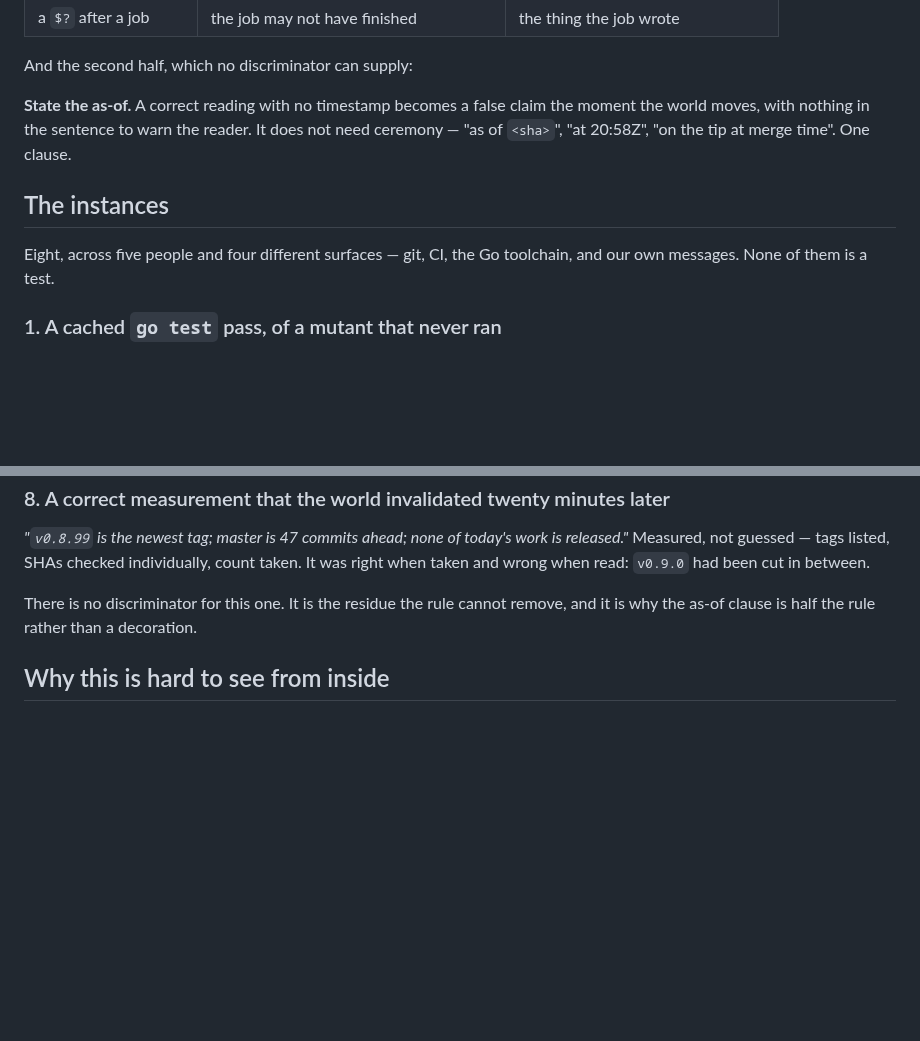
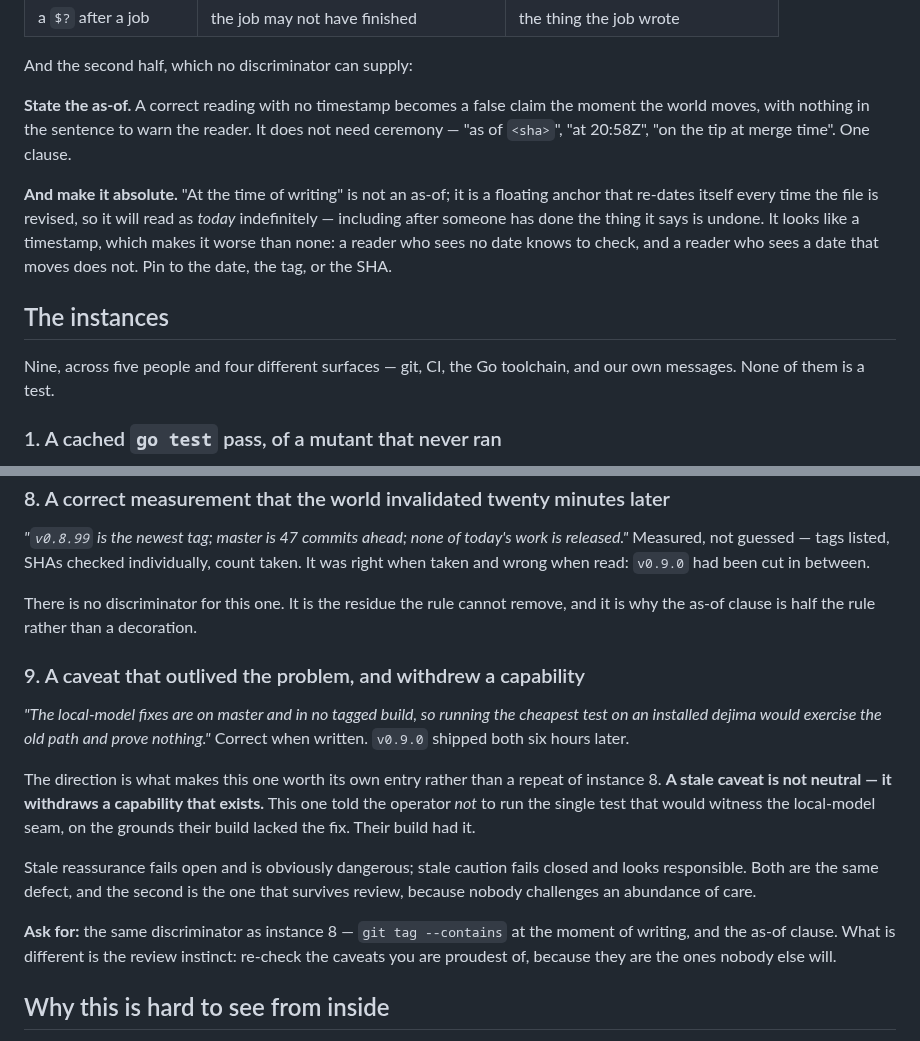
Before and after one commit to Scusi-Inc/dejima, a Markdown page: docs/testing/readings-go-stale.md, 2 parts joined by grey strips. Drawn GitHub-style; blank space fills up the shorter version.

Commit message:
docs(testing): a stale caveat withdraws a capability, and "at the time of writing" is not a date
Two from d5, both hit in their own file within six hours of each other, both
additive to #404 while it is open.

INSTANCE 9. This morning d5 wrote that the local-model fixes were "on master and
in no tagged build", so the cheapest test on an installed dejima would exercise
the old path and prove nothing. Correct when written; v0.9.0 shipped both six
hours later.

It earns its own entry rather than being a repeat of instance 8 because of the
DIRECTION. A stale caveat is not neutral — it withdraws a capability that
exists. That sentence told the operator not to run the one test that would
witness the local-model seam, on the grounds their build lacked the fix. Their
build had it.

Stale reassurance fails open and is obviously dangerous. Stale caution fails
closed and looks responsible, which is why it survives review: nobody challenges
an abundance of care. The added instruction is a review instinct rather than a
discriminator — re-check the caveats you are proudest of, because they are the
ones nobody else will.

AND A MECHANISM UNDER THE AS-OF RULE. "At the time of writing" is a floating
anchor: it re-dates itself on every revision, so it reads as TODAY indefinitely,
including after someone has done the thing it says is undone. It is worse than
no date at all — a reader who sees none knows to check, and a reader who sees one
that moves does not. My rule said "state the as-of" and did not say it has to be
absolute; d5 found the gap by making the mistake twice in one file.

Checked this file against its own rule before committing: no floating anchors in
it.

```diff
--- a/docs/testing/readings-go-stale.md
+++ b/docs/testing/readings-go-stale.md
@@ -34,9 +34,16 @@ the moment the world moves, with nothing in the sentence to warn the reader. It
 does not need ceremony — "as of `<sha>`", "at 20:58Z", "on the tip at merge
 time". One clause.
 
+**And make it absolute.** "At the time of writing" is not an as-of; it is a
+floating anchor that re-dates itself every time the file is revised, so it will
+read as *today* indefinitely — including after someone has done the thing it
+says is undone. It looks like a timestamp, which makes it worse than none: a
+reader who sees no date knows to check, and a reader who sees a date that moves
+does not. Pin to the date, the tag, or the SHA.
+
 ## The instances
 
-Eight, across five people and four different surfaces — git, CI, the Go
+Nine, across five people and four different surfaces — git, CI, the Go
 toolchain, and our own messages. None of them is a test.
 
 ### 1. A cached `go test` pass, of a mutant that never ran
@@ -120,6 +127,27 @@ in between.
 There is no discriminator for this one. It is the residue the rule cannot
 remove, and it is why the as-of clause is half the rule rather than a decoration.
 
+### 9. A caveat that outlived the problem, and withdrew a capability
+
+*"The local-model fixes are on master and in no tagged build, so running the
+cheapest test on an installed dejima would exercise the old path and prove
+nothing."* Correct when written. `v0.9.0` shipped both six hours later.
+
+The direction is what makes this one worth its own entry rather than a repeat of
+instance 8. **A stale caveat is not neutral — it withdraws a capability that
+exists.** This one told the operator *not* to run the single test that would
+witness the local-model seam, on the grounds their build lacked the fix. Their
+build had it.
+
+Stale reassurance fails open and is obviously dangerous; stale caution fails
+closed and looks responsible. Both are the same defect, and the second is the one
+that survives review, because nobody challenges an abundance of care.
+
+**Ask for:** the same discriminator as instance 8 — `git tag --contains` at the
+moment of writing, and the as-of clause. What is different is the review
+instinct: re-check the caveats you are proudest of, because they are the ones
+nobody else will.
+
 ## Why this is hard to see from inside
 
 The other document's failures feel like nothing happening. **These feel like
```
